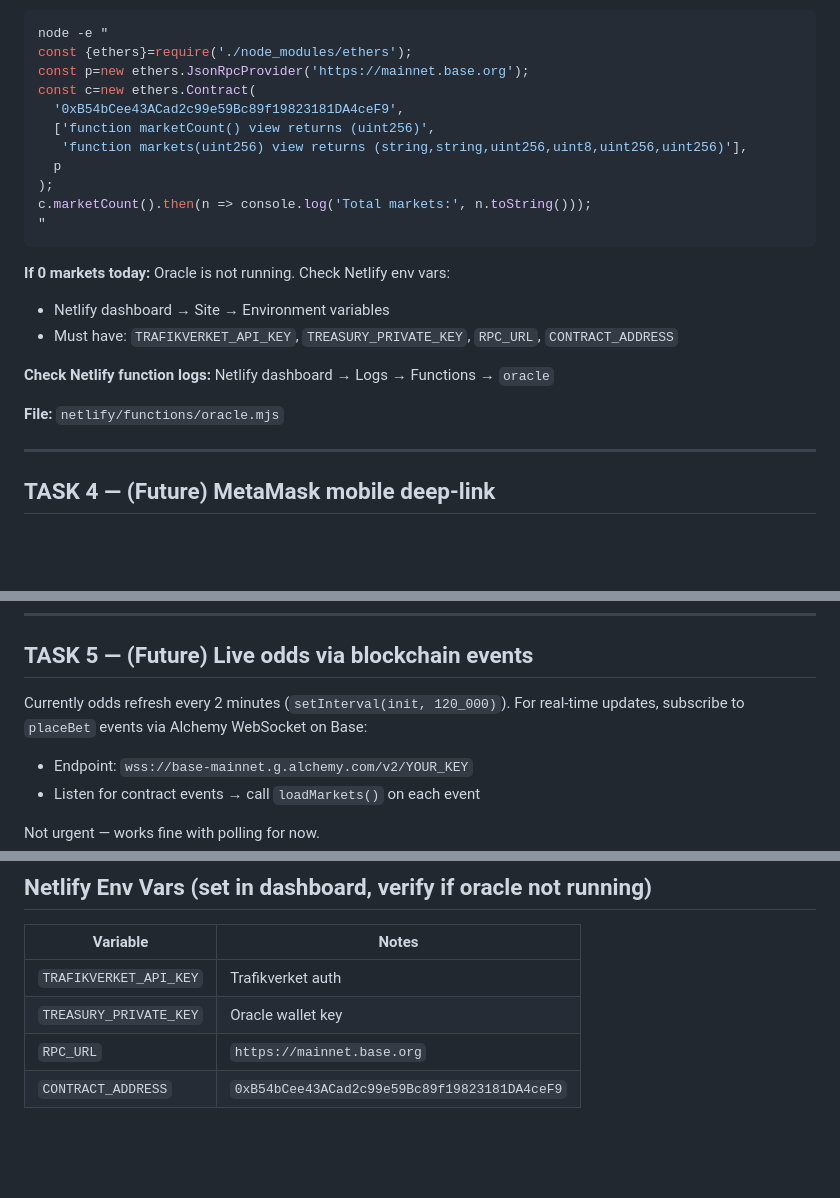
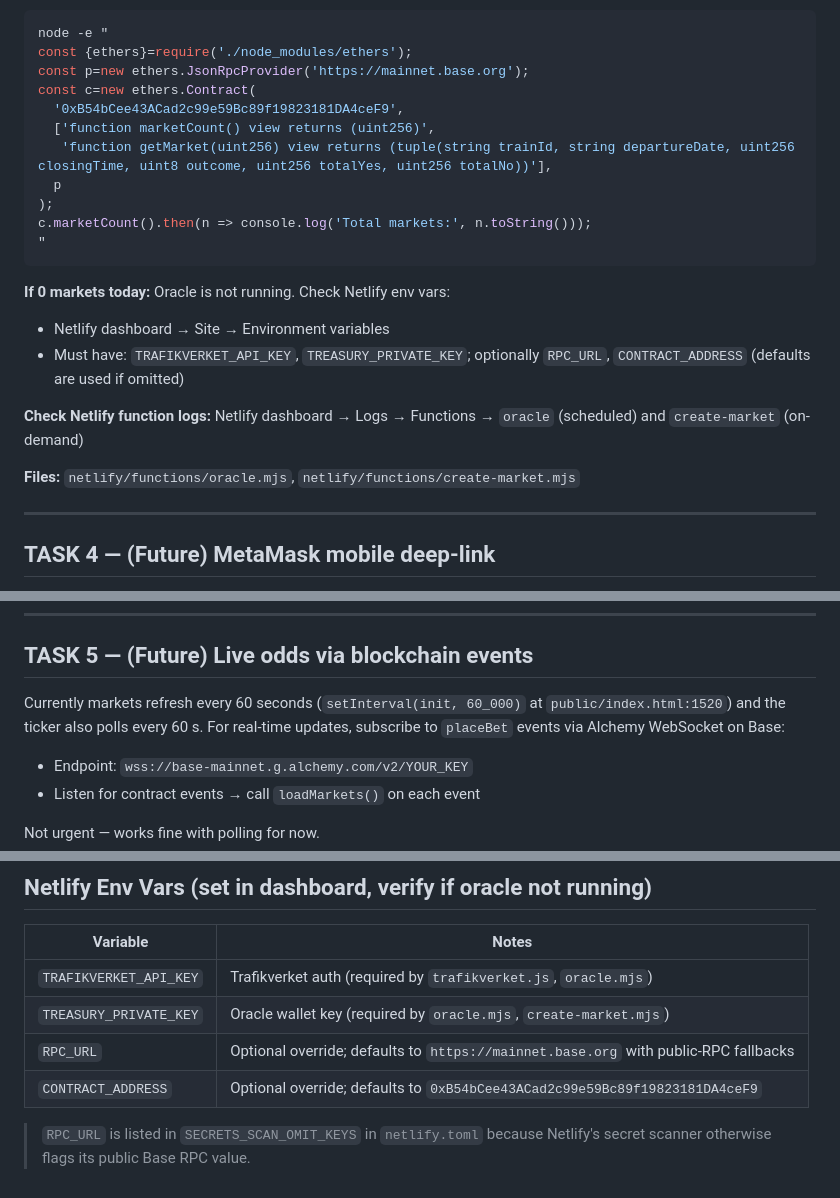
Before and after one commit to xnatasx/trainbets, a Markdown page: TASKS.md, 3 parts joined by grey strips. GitHub-like rendering; blank space fills up the shorter version.

```diff
--- a/TASKS.md
+++ b/TASKS.md
@@ -78,7 +94,7 @@ const p=new ethers.JsonRpcProvider('https://mainnet.base.org');
 const c=new ethers.Contract(
   '0xB54bCee43ACad2c99e59Bc89f19823181DA4ceF9',
   ['function marketCount() view returns (uint256)',
-   'function markets(uint256) view returns (string,string,uint256,uint8,uint256,uint256)'],
+   'function getMarket(uint256) view returns (tuple(string trainId, string departureDate, uint256 closingTime, uint8 outcome, uint256 totalYes, uint256 totalNo))'],
   p
 );
 c.marketCount().then(n => console.log('Total markets:', n.toString()));
@@ -87,11 +103,11 @@ c.marketCount().then(n => console.log('Total markets:', n.toString()));
 
 **If 0 markets today:** Oracle is not running. Check Netlify env vars:
 - Netlify dashboard → Site → Environment variables
-- Must have: `TRAFIKVERKET_API_KEY`, `TREASURY_PRIVATE_KEY`, `RPC_URL`, `CONTRACT_ADDRESS`
+- Must have: `TRAFIKVERKET_API_KEY`, `TREASURY_PRIVATE_KEY`; optionally `RPC_URL`, `CONTRACT_ADDRESS` (defaults are used if omitted)
 
-**Check Netlify function logs:** Netlify dashboard → Logs → Functions → `oracle`
+**Check Netlify function logs:** Netlify dashboard → Logs → Functions → `oracle` (scheduled) and `create-market` (on-demand)
 
-**File:** `netlify/functions/oracle.mjs`
+**Files:** `netlify/functions/oracle.mjs`, `netlify/functions/create-market.mjs`
 
 ---
 
@@ -112,8 +128,9 @@ Show it only when `!window.ethereum` on mobile (detect via `navigator.userAgent`
 
 ## TASK 5 — (Future) Live odds via blockchain events
 
-Currently odds refresh every 2 minutes (`setInterval(init, 120_000)`).
-For real-time updates, subscribe to `placeBet` events via Alchemy WebSocket on Base:
+Currently markets refresh every 60 seconds (`setInterval(init, 60_000)` at
+`public/index.html:1520`) and the ticker also polls every 60 s. For real-time
+updates, subscribe to `placeBet` events via Alchemy WebSocket on Base:
 - Endpoint: `wss://base-mainnet.g.alchemy.com/v2/YOUR_KEY`
 - Listen for contract events → call `loadMarkets()` on each event
 
@@ -130,7 +147,10 @@ Not urgent — works fine with polling for now.
 ## Netlify Env Vars (set in dashboard, verify if oracle not running)
 | Variable | Notes |
 |---|---|
-| `TRAFIKVERKET_API_KEY` | Trafikverket auth |
-| `TREASURY_PRIVATE_KEY` | Oracle wallet key |
-| `RPC_URL` | `https://mainnet.base.org` |
-| `CONTRACT_ADDRESS` | `0xB54bCee43ACad2c99e59Bc89f19823181DA4ceF9` |
+| `TRAFIKVERKET_API_KEY` | Trafikverket auth (required by `trafikverket.js`, `oracle.mjs`) |
+| `TREASURY_PRIVATE_KEY` | Oracle wallet key (required by `oracle.mjs`, `create-market.mjs`) |
+| `RPC_URL` | Optional override; defaults to `https://mainnet.base.org` with public-RPC fallbacks |
+| `CONTRACT_ADDRESS` | Optional override; defaults to `0xB54bCee43ACad2c99e59Bc89f19823181DA4ceF9` |
+
+> `RPC_URL` is listed in `SECRETS_SCAN_OMIT_KEYS` in `netlify.toml` because
+> Netlify's secret scanner otherwise flags its public Base RPC value.
```
Also changed, not shown: other parts of TASKS.md (+34 -18 lines), CLAUDE.md (+22 -19 lines).
